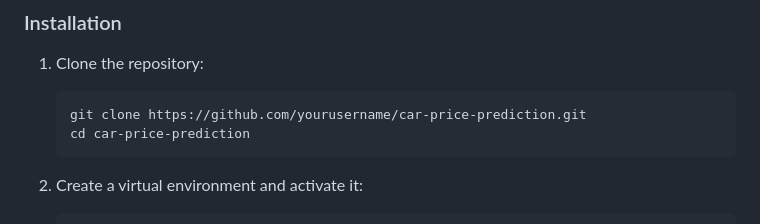
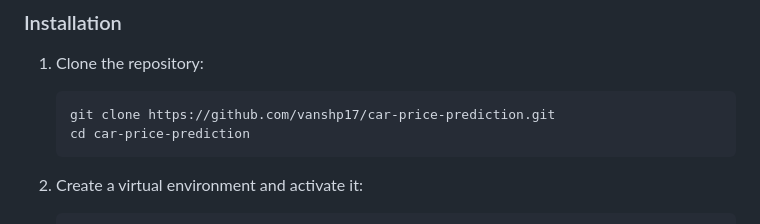
Before and after one commit to vanshp17/car-price-predictor, a Markdown page: README.md, the part around the change. Drawn GitHub-style.

````diff
--- a/README.md
+++ b/README.md
@@ -27,7 +27,7 @@ Ensure you have the following installed:
 
 1. Clone the repository:
    ```bash
-   git clone https://github.com/yourusername/car-price-prediction.git
+   git clone https://github.com/vanshp17/car-price-prediction.git
    cd car-price-prediction
    ```
 
````
